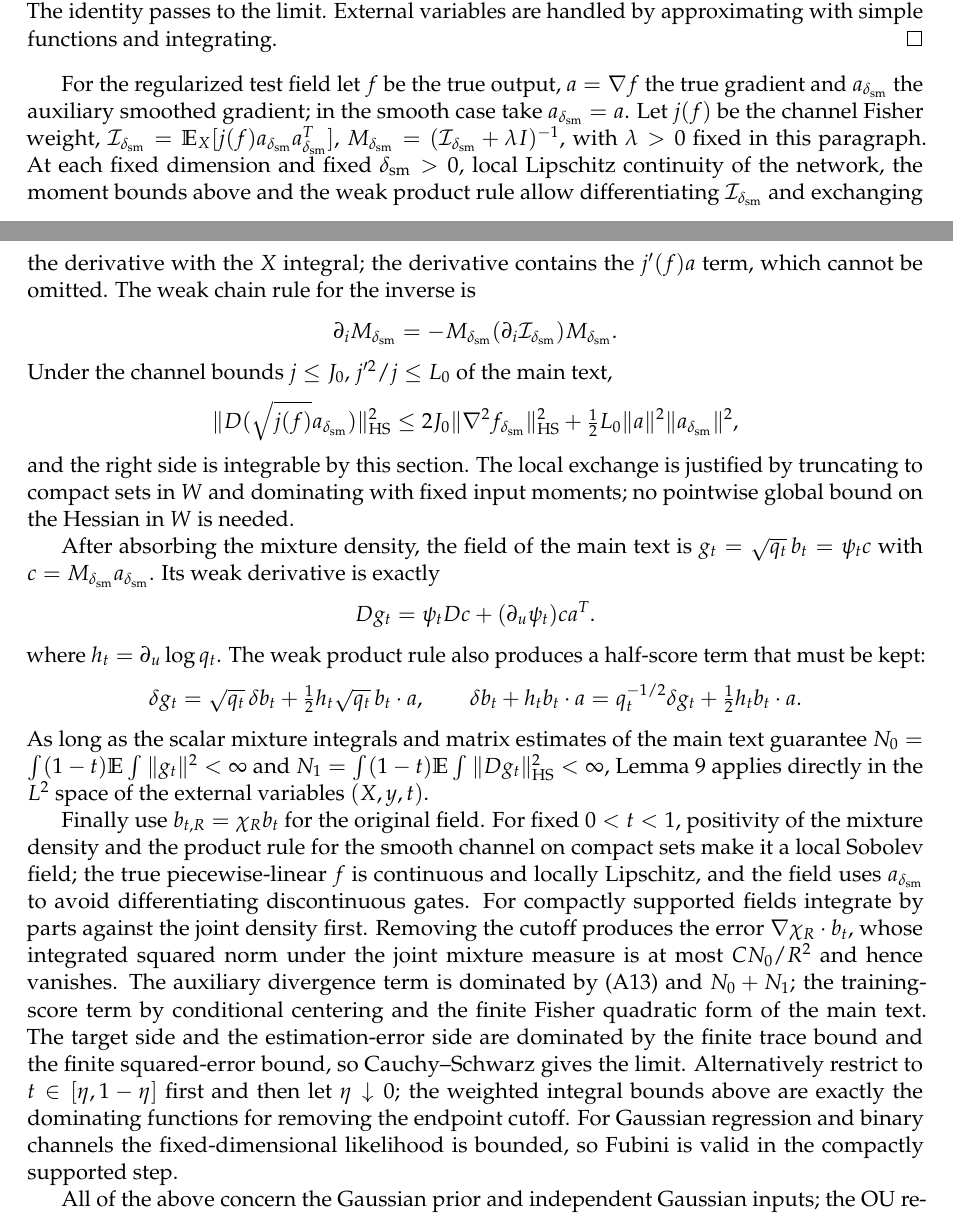
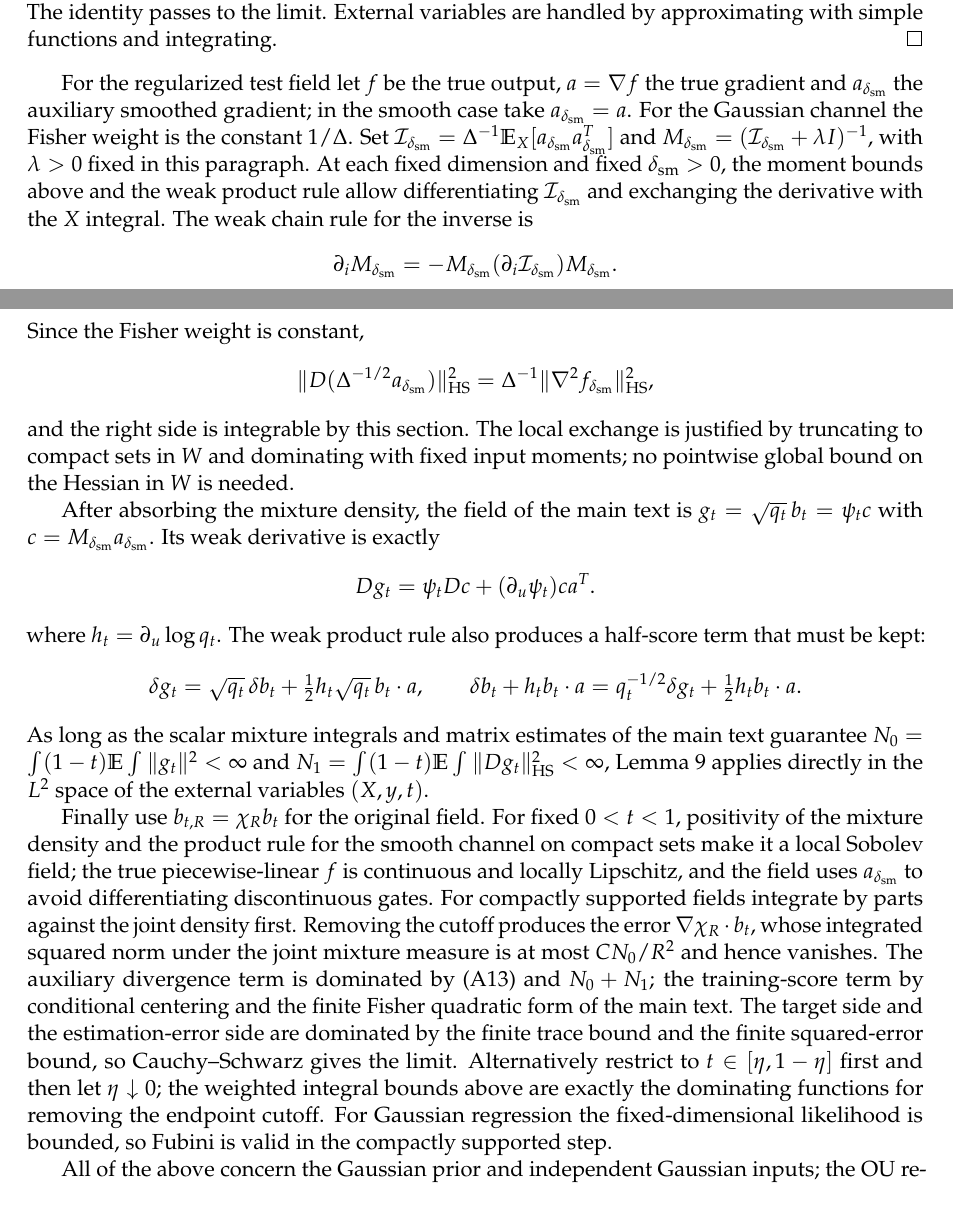
Before and after one commit to 5akur0/logloss-scaling-law, a LaTeX paper (scaling-proof.tex): two parts of pages 18 and 19 of 58, joined at a grey line, cut so that both start at the same text. Compiled offline with pdfLaTeX.

Commit message:
Correct ridge notation and Gaussian-channel English errata

```diff
--- a/scaling-proof.tex
+++ b/scaling-proof.tex
@@ -29,7 +29,7 @@
 \title{Excess Log-Loss Scaling of Centered Normalized Networks\\[4pt]
 \large A fixed-depth theorem in the dimension-first limit}
 \author{}
-\date{October 14, 2026 \quad (revised October 16, 2026)}
+\date{October 14, 2026 \quad (revised October 24, 2026)}
 \hypersetup{pdftitle={Excess Log-Loss Scaling of Centered Normalized Networks}}
 \begin{document}
 \maketitle
@@ -931,15 +931,14 @@ First take compactly supported smooth fields. Integrating by parts twice coordin
 $\partial_i(W_jg_j)=\boldsymbol1_{i=j}g_j+W_j\partial_i g_j$, the cross terms combine into the identity; $2uv\le u^2+v^2$ applied to each term of the derivative sum gives the inequality. In general, first apply a radial cutoff $\chi_R$ with $0\le\chi_R\le1$, equal to one on the ball, $\|\nabla\chi_R\|_\infty\le C/R$, then convolve on compact sets. The Gaussian density is smooth with positive upper and lower bounds on compact sets, so ordinary convolution approximation also gives Gaussian $W^{1,2}$ approximation. Tails are controlled by square integrability of $g,Dg$, and the cutoff derivative term by $C\|g\|/R$. Hence compactly supported smooth fields converge in this Sobolev norm; the inequality makes their divergences Cauchy in $L^2$, with limit the distributional divergence. The identity passes to the limit. External variables are handled by approximating with simple functions and integrating.
 \end{proof}
 
-For the regularized test field let $f$ be the true output, $a=\nabla f$ the true gradient and $a_{\dsm}$ the auxiliary smoothed gradient; in the smooth case take $a_{\dsm}=a$. Let $j(f)$ be the channel Fisher weight, $\mathcal I_{\dsm}=\mathbb E_X[j(f)a_{\dsm} a_{\dsm}^T]$, $M_{\dsm}=(\mathcal I_{\dsm}+\lambda I)^{-1}$, with $\lambda>0$ fixed in this paragraph. At each fixed dimension and fixed $\dsm>0$, local Lipschitz continuity of the network, the moment bounds above and the weak product rule allow differentiating $\mathcal I_{\dsm}$ and exchanging the derivative with the $X$ integral; the derivative contains the $j'(f)a$ term, which cannot be omitted. The weak chain rule for the inverse is
+For the regularized test field let $f$ be the true output, $a=\nabla f$ the true gradient and $a_{\dsm}$ the auxiliary smoothed gradient; in the smooth case take $a_{\dsm}=a$. For the Gaussian channel the Fisher weight is the constant $1/\Delta$. Set $\mathcal I_{\dsm}=\Delta^{-1}\mathbb E_X[a_{\dsm} a_{\dsm}^T]$ and $M_{\dsm}=(\mathcal I_{\dsm}+\lambda I)^{-1}$, with $\lambda>0$ fixed in this paragraph. At each fixed dimension and fixed $\dsm>0$, the moment bounds above and the weak product rule allow differentiating $\mathcal I_{\dsm}$ and exchanging the derivative with the $X$ integral. The weak chain rule for the inverse is
 \[
  \partial_iM_{\dsm}=-M_{\dsm}(\partial_i\mathcal I_{\dsm})M_{\dsm}.
 \]
-Under the channel bounds $j\le J_0$, $j'^2/j\le L_0$ of the main text,
-\[
- \|D(\sqrt{j(f)}a_{\dsm})\|_{\rm HS}^2
- \le2J_0\|\nabla^2f_{\dsm}\|_{\rm HS}^2
-       +\tfrac12L_0\|a\|^2\|a_{\dsm}\|^2,
+Since the Fisher weight is constant,
+\[
+ \|D(\Delta^{-1/2}a_{\dsm})\|_{\rm HS}^2
+ =\Delta^{-1}\|\nabla^2f_{\dsm}\|_{\rm HS}^2,
 \]
 and the right side is integrable by this section. The local exchange is justified by truncating to compact sets in $W$ and dominating with fixed input moments; no pointwise global bound on the Hessian in $W$ is needed.
 
@@ -958,7 +957,7 @@ $N_0=\int(1-t)\mathbb E\int\|g_t\|^2<\infty$ and
 $N_1=\int(1-t)\mathbb E\int\|Dg_t\|_{\rm HS}^2<\infty$,
 Lemma~\ref{an:sobolev} applies directly in the $L^2$ space of the external variables $(X,y,t)$.
 
-Finally use $b_{t,R}=\chi_R b_t$ for the original field. For fixed $0<t<1$, positivity of the mixture density and the product rule for the smooth channel on compact sets make it a local Sobolev field; the true piecewise-linear $f$ is continuous and locally Lipschitz, and the field uses $a_{\dsm}$ to avoid differentiating discontinuous gates. For compactly supported fields integrate by parts against the joint density first. Removing the cutoff produces the error $\nabla\chi_R\cdot b_t$, whose integrated squared norm under the joint mixture measure is at most $C N_0/R^2$ and hence vanishes. The auxiliary divergence term is dominated by \eqref{an:divergence} and $N_0+N_1$; the training-score term by conditional centering and the finite Fisher quadratic form of the main text. The target side and the estimation-error side are dominated by the finite trace bound and the finite squared-error bound, so Cauchy--Schwarz gives the limit. Alternatively restrict to $t\in[\eta,1-\eta]$ first and then let $\eta\downarrow0$; the weighted integral bounds above are exactly the dominating functions for removing the endpoint cutoff. For Gaussian regression and binary channels the fixed-dimensional likelihood is bounded, so Fubini is valid in the compactly supported step.
+Finally use $b_{t,R}=\chi_R b_t$ for the original field. For fixed $0<t<1$, positivity of the mixture density and the product rule for the smooth channel on compact sets make it a local Sobolev field; the true piecewise-linear $f$ is continuous and locally Lipschitz, and the field uses $a_{\dsm}$ to avoid differentiating discontinuous gates. For compactly supported fields integrate by parts against the joint density first. Removing the cutoff produces the error $\nabla\chi_R\cdot b_t$, whose integrated squared norm under the joint mixture measure is at most $C N_0/R^2$ and hence vanishes. The auxiliary divergence term is dominated by \eqref{an:divergence} and $N_0+N_1$; the training-score term by conditional centering and the finite Fisher quadratic form of the main text. The target side and the estimation-error side are dominated by the finite trace bound and the finite squared-error bound, so Cauchy--Schwarz gives the limit. Alternatively restrict to $t\in[\eta,1-\eta]$ first and then let $\eta\downarrow0$; the weighted integral bounds above are exactly the dominating functions for removing the endpoint cutoff. For Gaussian regression the fixed-dimensional likelihood is bounded, so Fubini is valid in the compactly supported step.
 
 All of the above concern the Gaussian prior and independent Gaussian inputs; the OU remainder requires the specified independent Gaussian coupling and does not apply to arbitrary posterior replica pairs.
 
```
Also changed, not shown: README.md, scaling-proof.pdf, scaling-proof.tex (14 more changed lines).
